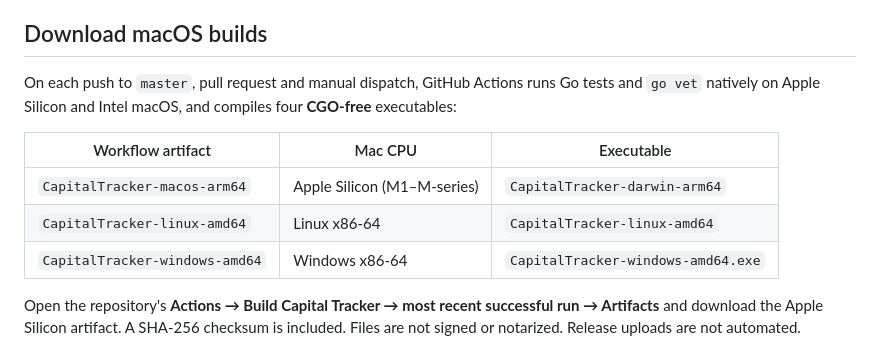
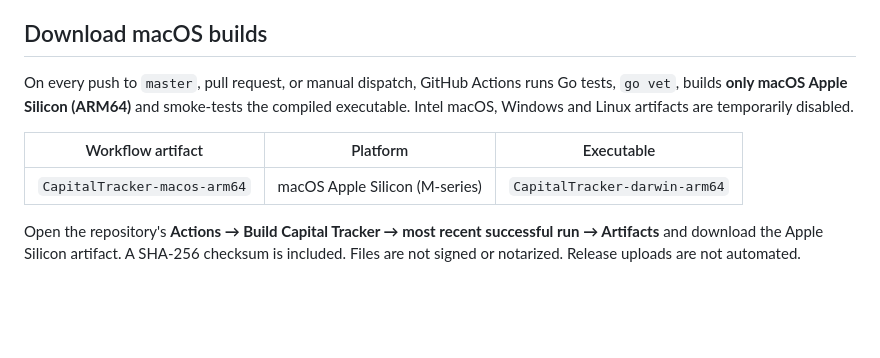
Before and after one commit to perevozchiko/capital-tracker, a Markdown page: README.md, the part around one of its changes. GitHub-like rendering; blank space fills up the shorter version.

Commit message:
docs: align supported GitHub CI artifacts with Apple Silicon-only workflow

```diff
--- a/README.md
+++ b/README.md
@@ -43,13 +43,11 @@ The executable is not Apple-signed/notarized; Gatekeeper may warn when launching
 
 ## Download macOS builds
 
-On each push to `master`, pull request and manual dispatch, GitHub Actions runs Go tests and `go vet` natively on Apple Silicon and Intel macOS, and compiles four **CGO-free** executables:
+On every push to `master`, pull request, or manual dispatch, GitHub Actions runs Go tests, `go vet`, builds **only macOS Apple Silicon (ARM64)** and smoke-tests the compiled executable. Intel macOS, Windows and Linux artifacts are temporarily disabled.
 
-| Workflow artifact | Mac CPU | Executable |
+| Workflow artifact | Platform | Executable |
 | --- | --- | --- |
-| `CapitalTracker-macos-arm64` | Apple Silicon (M1–M-series) | `CapitalTracker-darwin-arm64` |
-| `CapitalTracker-linux-amd64` | Linux x86-64 | `CapitalTracker-linux-amd64` |
-| `CapitalTracker-windows-amd64` | Windows x86-64 | `CapitalTracker-windows-amd64.exe` |
+| `CapitalTracker-macos-arm64` | macOS Apple Silicon (M-series) | `CapitalTracker-darwin-arm64` |
 
 Open the repository's **Actions → Build Capital Tracker → most recent successful run → Artifacts** and download the Apple Silicon artifact. A SHA-256 checksum is included. Files are not signed or notarized. Release uploads are not automated.
 
```
Also changed, not shown: other parts of README.md (+2 -2 lines).
